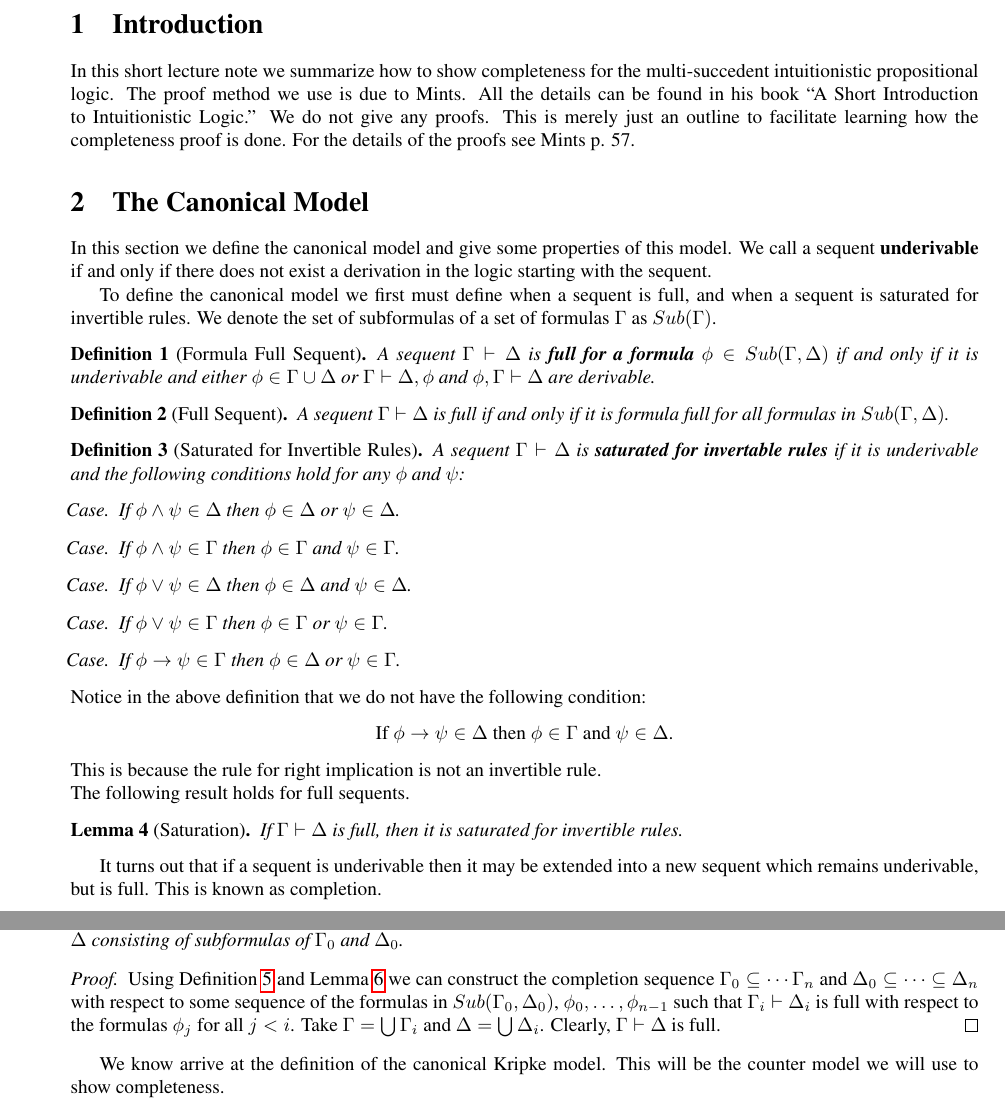
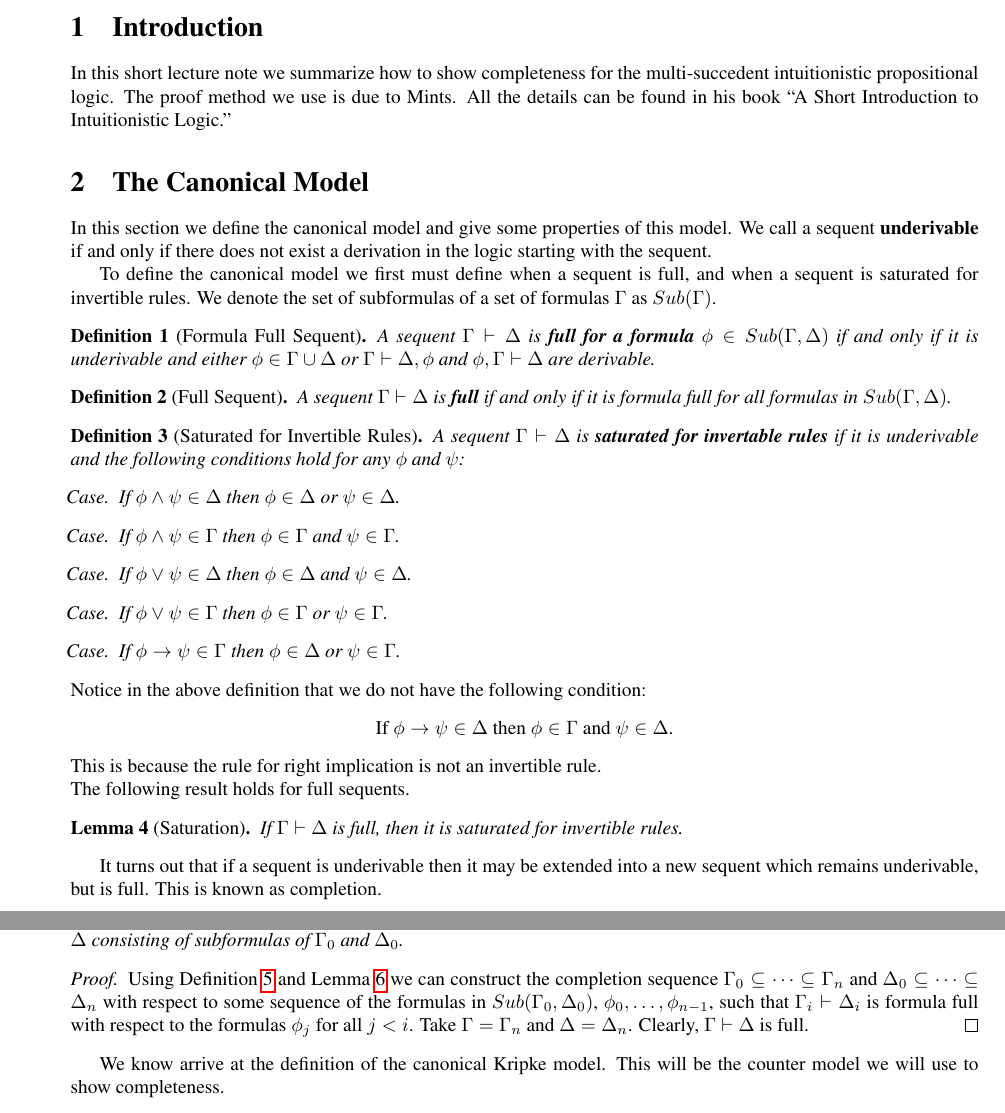
Before and after one commit to heades/lj_completeness, a LaTeX document (lect_notes.tex): two parts of pages 1 and 2 of 3, joined at a grey line, cut so that both start at the same text. Compiled offline with pdfLaTeX.

Commit message:
Cleaned up the proof of completion.

```diff
--- a/lect_notes.tex
+++ b/lect_notes.tex
@@ -40,10 +40,7 @@ The University of Iowa}
 In this short lecture note we summarize how to show completeness for
 the multi-succedent intuitionistic propositional logic.  The proof
 method we use is due to Mints.  All the details can be found in his
-book ``A Short Introduction to Intuitionistic Logic.''  We do not give
-any proofs.  This is merely just an outline to facilitate learning how
-the completeness proof is done.  For the details of the proofs see Mints
-p. 57.
+book ``A Short Introduction to Intuitionistic Logic.''
 % section introduction (end)
 
 \section{The Canonical Model}
@@ -59,7 +56,7 @@ denote the set of subformulas of a set of formulas $\Gamma$ as
 $Sub(\Gamma)$.
 
 \begin{definition}[Formula Full Sequent]
-  \label{def:full_sequent}
+  \label{def:full_sequent_formula}
   A sequent $\Gamma \vdash \Delta$ is \textbf{full for a formula} $\phi \in Sub(\Gamma,\Delta)$ if and only if
   it is underivable and either $\phi \in \Gamma \cup \Delta$ or $\Gamma \vdash \Delta,\phi$ and $\phi,\Gamma \vdash \Delta$
   are derivable.
@@ -192,11 +189,11 @@ which remains underivable, but is full.  This is known as completion.
 \end{lemma}
 \begin{proof}
   Using Definition~\ref{def:completion_sequence} and Lemma~\ref{lemma:completion_aux} we
-  can construct the completion sequence $\Gamma_0 \subseteq \cdots \Gamma_n$ and
+  can construct the completion sequence $\Gamma_0 \subseteq \cdots \subseteq \Gamma_n$ and
   $\Delta_0 \subseteq \cdots \subseteq \Delta_n$ with respect to some sequence of
-  the formulas in $Sub(\Gamma_0,\Delta_0)$, $\phi_0,\ldots ,\phi_{n-1}$ such that
-  $\Gamma_i \vdash \Delta_i$ is full with respect to the formulas $\phi_j$ for all
-  $j < i$.  Take $\Gamma = \bigcup \Gamma_i$ and $\Delta = \bigcup \Delta_i$.
+  the formulas in $Sub(\Gamma_0,\Delta_0)$, $\phi_0,\ldots ,\phi_{n-1}$, such that
+  $\Gamma_i \vdash \Delta_i$ is formula full with respect to the formulas $\phi_j$ for all
+  $j < i$.  Take $\Gamma = \Gamma_n$ and $\Delta = \Delta_n$.
   Clearly, $\Gamma \vdash \Delta$ is full.
 \end{proof}
 
```
Also changed, not shown: lect_notes.pdf, lect_notes.tex (2 more changed lines).
